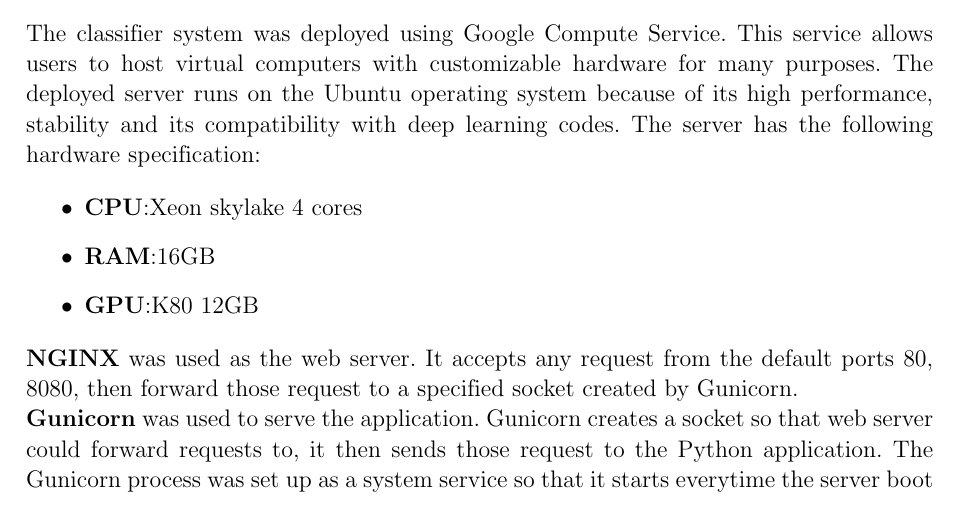
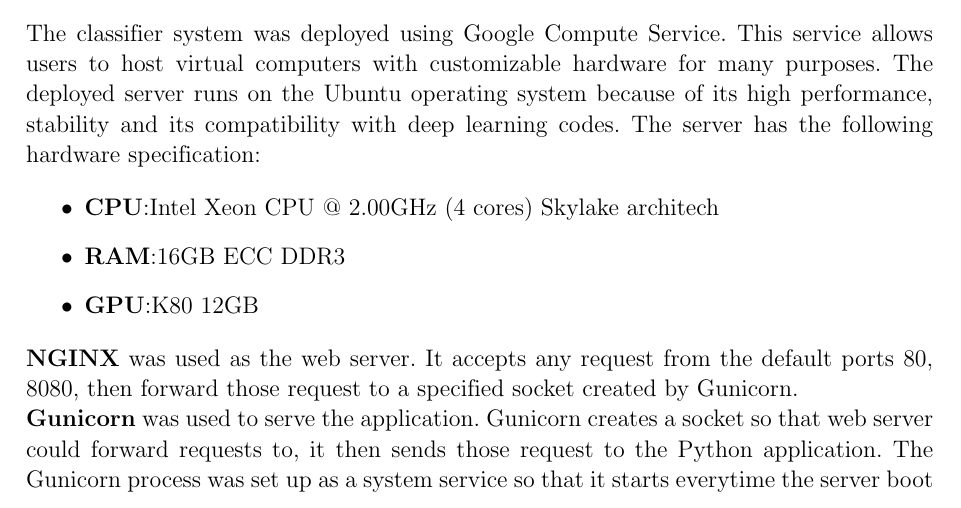
Before and after one commit to dalo2903/godeyes-thesis-report, a LaTeX thesis (Thesis.tex, which reads Chapter4.tex): part of page 72 of 93, cut so that both start at the same text. Compiled offline with pdfLaTeX; a LaTeX package or settings file that is missing is left out; an older LaTeX class or package is replaced by its successor.

Commit message:
Update CPU arch

```diff
--- a/Chapter4.tex
+++ b/Chapter4.tex
@@ -513,8 +513,8 @@
 The classifier system was deployed using Google Compute Service. This service allows users to host virtual computers with customizable hardware for many purposes. The deployed server runs on the Ubuntu operating system because of its high performance, stability and its compatibility with deep learning codes. The server has the following hardware specification:
 
 \begin{itemize}
-	\item \textbf{CPU}:Xeon skylake 4 cores
-	\item \textbf{RAM}:16GB
+	\item \textbf{CPU}:Intel Xeon CPU @ 2.00GHz (4 cores) Skylake architech
+	\item \textbf{RAM}:16GB ECC DDR3
 	\item \textbf{GPU}:K80 12GB
 \end{itemize}
 \textbf{NGINX} was used as the web server. It accepts any request from the default ports 80, 8080, then forward those request to a specified socket created by Gunicorn.\\
```
